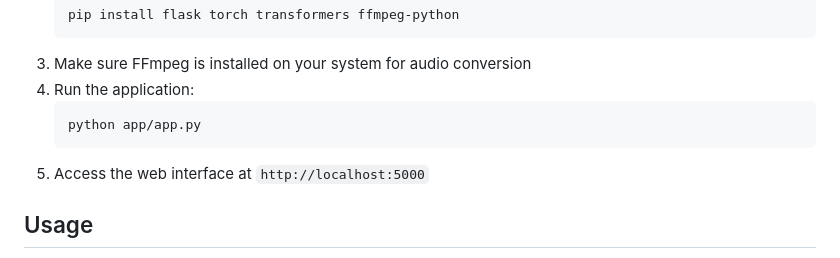
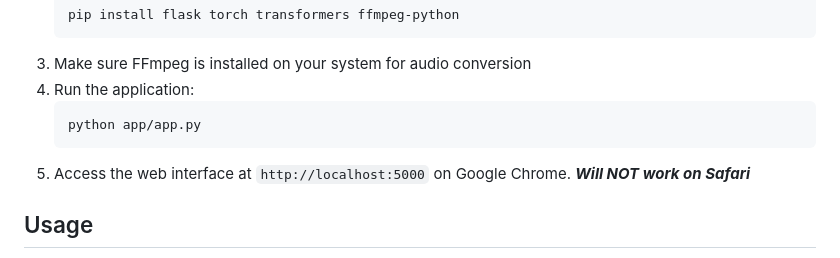
Before and after one commit to Brycekratzer/NLP-Final-Project-Translatinator, a Markdown page: docs/README.md, the part around the change. Rendered like a GitHub page.

````diff
--- a/docs/README.md
+++ b/docs/README.md
@@ -42,7 +42,7 @@ The application is structured with a Flask backend that serves the frontend and
    ```
    python app/app.py
    ```
-5. Access the web interface at `http://localhost:5000`
+5. Access the web interface at `http://localhost:5000` on Google Chrome. ***Will NOT work on Safari***
 
 ## Usage
 
````
